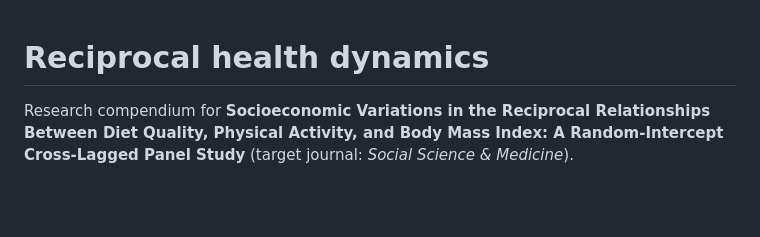
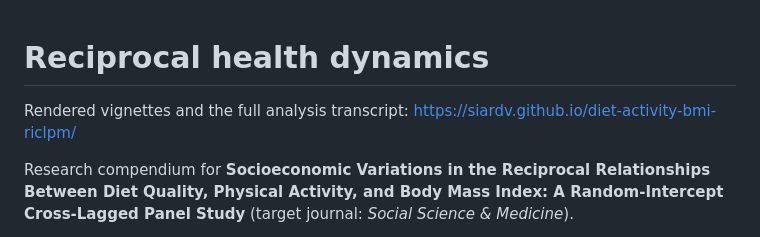
Before and after one commit to siardv/diet-activity-bmi-riclpm, a Markdown page: README.md, the part around the change. Drawn GitHub-style; blank space fills up the shorter version.

Commit message:
Link rendered vignette site in README; record publish target

```diff
--- a/README.md
+++ b/README.md
@@ -1,4 +1,6 @@
 # Reciprocal health dynamics
+
+Rendered vignettes and the full analysis transcript: <https://siardv.github.io/diet-activity-bmi-riclpm/>
 
 Research compendium for **Socioeconomic Variations in the Reciprocal Relationships Between Diet Quality, Physical Activity, and Body Mass Index: A Random-Intercept Cross-Lagged Panel Study** (target journal: *Social Science & Medicine*).
 
```
